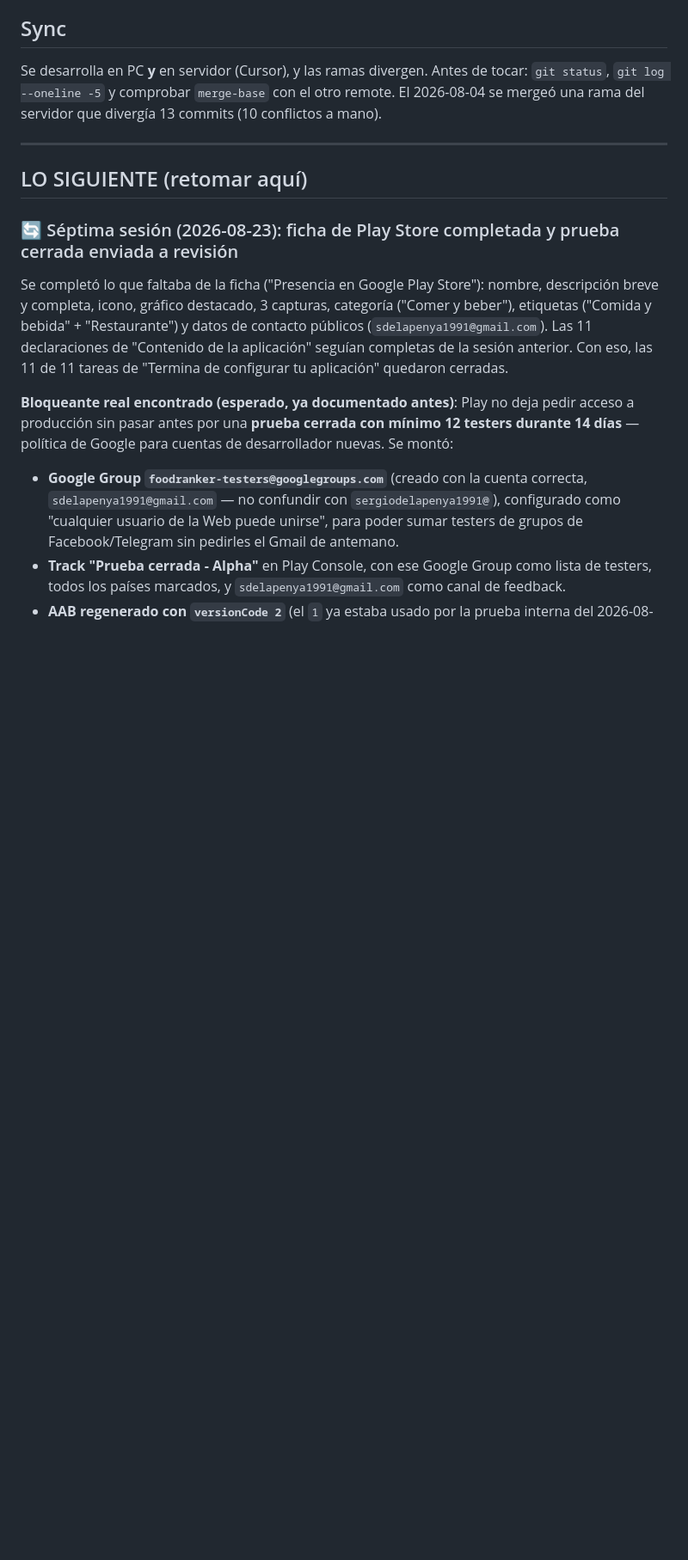
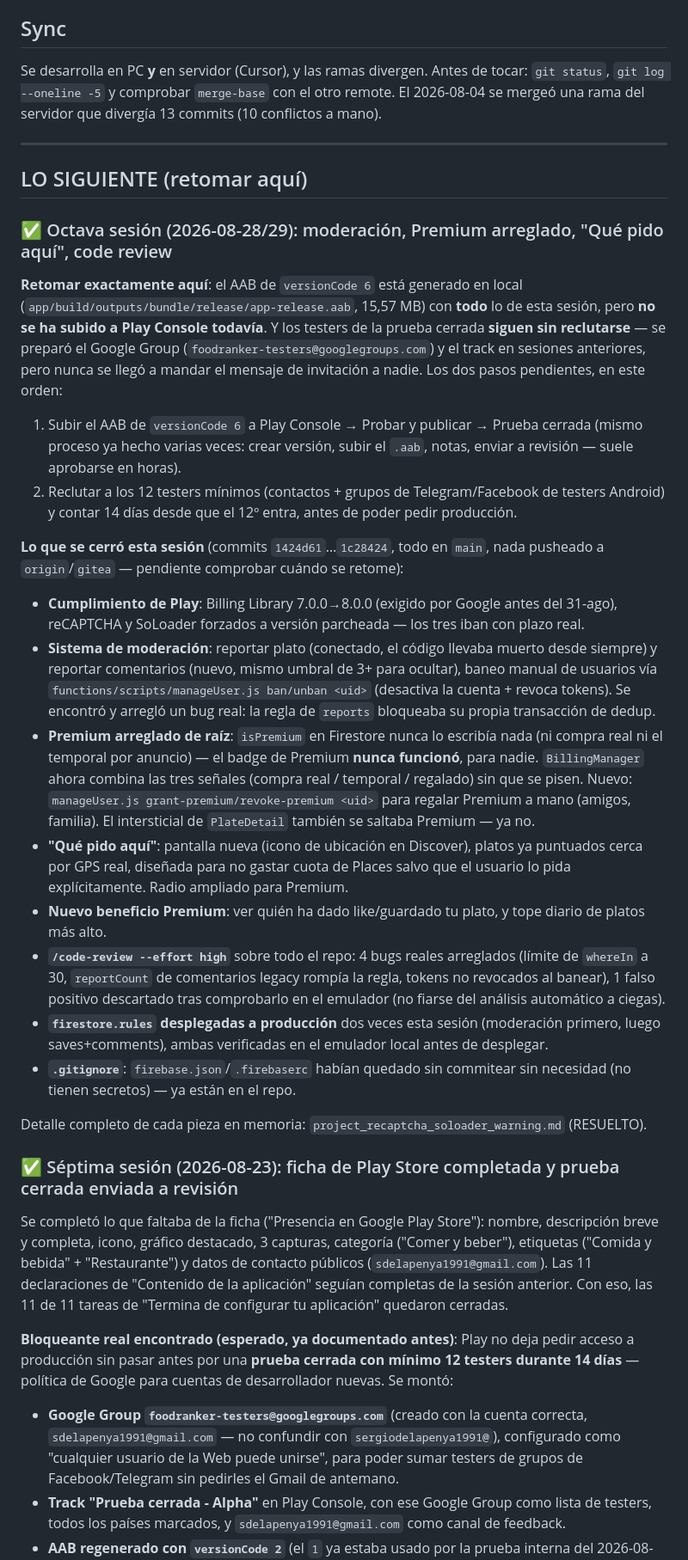
Before and after one commit to sdelapenya/FoodRanker, a Markdown page: docs/HANDOFF.md, the part around the change. Shown at 86% size. Drawn GitHub-style; blank space fills up the shorter version.

Commit message:
Handoff de la octava sesion: listo para /clear
versionCode 6 generado en local, sin subir a Play; testers de la
prueba cerrada sin reclutar todavia (el Google Group y el track ya
existen). Resumen completo de lo cerrado esta sesion (moderacion,
Premium arreglado, "Que pido aqui", code review) en docs/HANDOFF.md.

Co-Authored-By: Claude Sonnet 5 <noreply@anthropic.com>

```diff
--- a/docs/HANDOFF.md
+++ b/docs/HANDOFF.md
@@ -15,7 +15,53 @@ El 2026-08-04 se mergeó una rama del servidor que divergía 13 commits (10 conf
 
 ## LO SIGUIENTE (retomar aquí)
 
-### 🔄 Séptima sesión (2026-08-23): ficha de Play Store completada y prueba cerrada enviada a revisión
+### ✅ Octava sesión (2026-08-28/29): moderación, Premium arreglado, "Qué pido aquí", code review
+
+**Retomar exactamente aquí**: el AAB de `versionCode 6` está generado en local
+(`app/build/outputs/bundle/release/app-release.aab`, 15,57 MB) con **todo** lo de esta
+sesión, pero **no se ha subido a Play Console todavía**. Y los testers de la prueba cerrada
+**siguen sin reclutarse** — se preparó el Google Group (`foodranker-testers@googlegroups.com`)
+y el track en sesiones anteriores, pero nunca se llegó a mandar el mensaje de invitación a
+nadie. Los dos pasos pendientes, en este orden:
+1. Subir el AAB de `versionCode 6` a Play Console → Probar y publicar → Prueba cerrada
+   (mismo proceso ya hecho varias veces: crear versión, subir el `.aab`, notas, enviar a
+   revisión — suele aprobarse en horas).
+2. Reclutar a los 12 testers mínimos (contactos + grupos de Telegram/Facebook de testers
+   Android) y contar 14 días desde que el 12º entra, antes de poder pedir producción.
+
+**Lo que se cerró esta sesión** (commits `1424d61`…`1c28424`, todo en `main`, nada pusheado
+a `origin`/`gitea` — pendiente comprobar cuándo se retome):
+
+- **Cumplimiento de Play**: Billing Library 7.0.0→8.0.0 (exigido por Google antes del
+  31-ago), reCAPTCHA y SoLoader forzados a versión parcheada — los tres iban con plazo real.
+- **Sistema de moderación**: reportar plato (conectado, el código llevaba muerto desde
+  siempre) y reportar comentarios (nuevo, mismo umbral de 3+ para ocultar), baneo manual de
+  usuarios vía `functions/scripts/manageUser.js ban/unban <uid>` (desactiva la cuenta +
+  revoca tokens). Se encontró y arregló un bug real: la regla de `reports` bloqueaba su
+  propia transacción de dedup.
+- **Premium arreglado de raíz**: `isPremium` en Firestore nunca lo escribía nada (ni compra
+  real ni el temporal por anuncio) — el badge de Premium **nunca funcionó**, para nadie.
+  `BillingManager` ahora combina las tres señales (compra real / temporal / regalado) sin
+  que se pisen. Nuevo: `manageUser.js grant-premium/revoke-premium <uid>` para regalar
+  Premium a mano (amigos, familia). El intersticial de `PlateDetail` también se saltaba
+  Premium — ya no.
+- **"Qué pido aquí"**: pantalla nueva (icono de ubicación en Discover), platos ya puntuados
+  cerca por GPS real, diseñada para no gastar cuota de Places salvo que el usuario lo pida
+  explícitamente. Radio ampliado para Premium.
+- **Nuevo beneficio Premium**: ver quién ha dado like/guardado tu plato, y tope diario de
+  platos más alto.
+- **`/code-review --effort high`** sobre todo el repo: 4 bugs reales arreglados (límite de
+  `whereIn` a 30, `reportCount` de comentarios legacy rompía la regla, tokens no revocados al
+  banear), 1 falso positivo descartado tras comprobarlo en el emulador (no fiarse del
+  análisis automático a ciegas).
+- **`firestore.rules` desplegadas a producción** dos veces esta sesión (moderación primero,
+  luego saves+comments), ambas verificadas en el emulador local antes de desplegar.
+- **`.gitignore`**: `firebase.json`/`.firebaserc` habían quedado sin commitear sin necesidad
+  (no tienen secretos) — ya están en el repo.
+
+Detalle completo de cada pieza en memoria: `project_recaptcha_soloader_warning.md` (RESUELTO).
+
+### ✅ Séptima sesión (2026-08-23): ficha de Play Store completada y prueba cerrada enviada a revisión
 
 Se completó lo que faltaba de la ficha ("Presencia en Google Play Store"): nombre,
 descripción breve y completa, icono, gráfico destacado, 3 capturas, categoría ("Comer y
```
